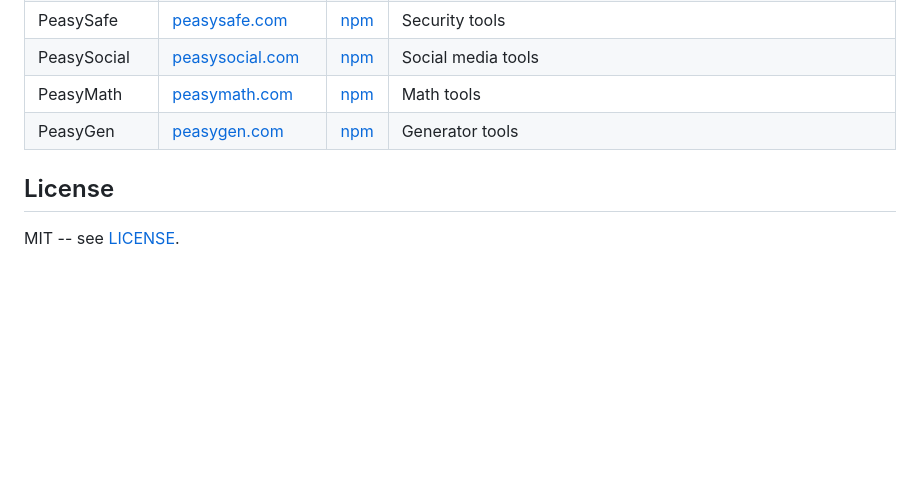
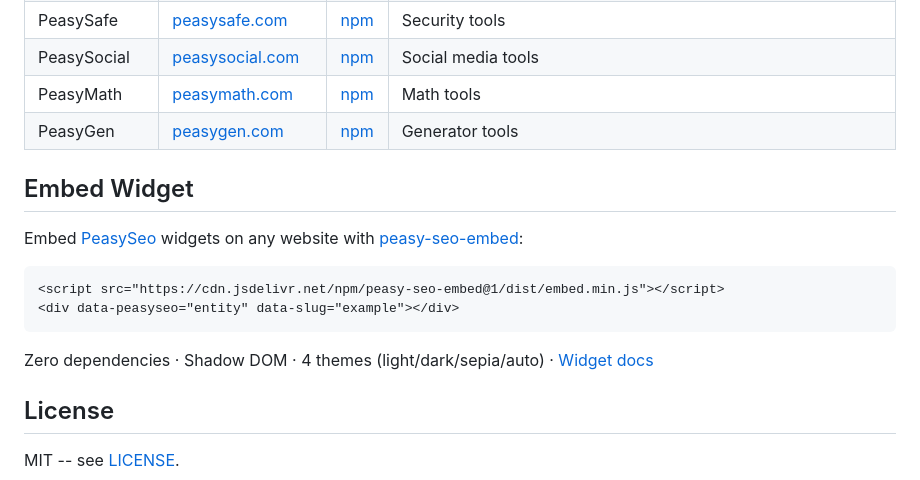
Before and after one commit to peasytools/peasy-seo-embed, a Markdown page: README.md, the part around the change. Drawn GitHub-style; blank space fills up the shorter version.

Commit message:
feat: add Embed Widget section with widget.{domain} backlink
Co-Authored-By: Claude Opus 4.6 (1M context) <noreply@anthropic.com>

````diff
--- a/README.md
+++ b/README.md
@@ -280,6 +280,17 @@ Part of [Peasy Tools](https://peasytools.com) -- simple, fast, free developer to
 | PeasyMath | [peasymath.com](https://peasymath.com) | [npm](https://www.npmjs.com/package/peasy-math-embed) | Math tools |
 | PeasyGen | [peasygen.com](https://peasygen.com) | [npm](https://www.npmjs.com/package/peasy-gen-embed) | Generator tools |
 
+## Embed Widget
+
+Embed [PeasySeo](https://peasyseo.com) widgets on any website with [peasy-seo-embed](https://widget.peasyseo.com):
+
+```html
+<script src="https://cdn.jsdelivr.net/npm/peasy-seo-embed@1/dist/embed.min.js"></script>
+<div data-peasyseo="entity" data-slug="example"></div>
+```
+
+Zero dependencies · Shadow DOM · 4 themes (light/dark/sepia/auto) · [Widget docs](https://widget.peasyseo.com)
+
 ## License
 
 MIT -- see [LICENSE](./LICENSE).
````
